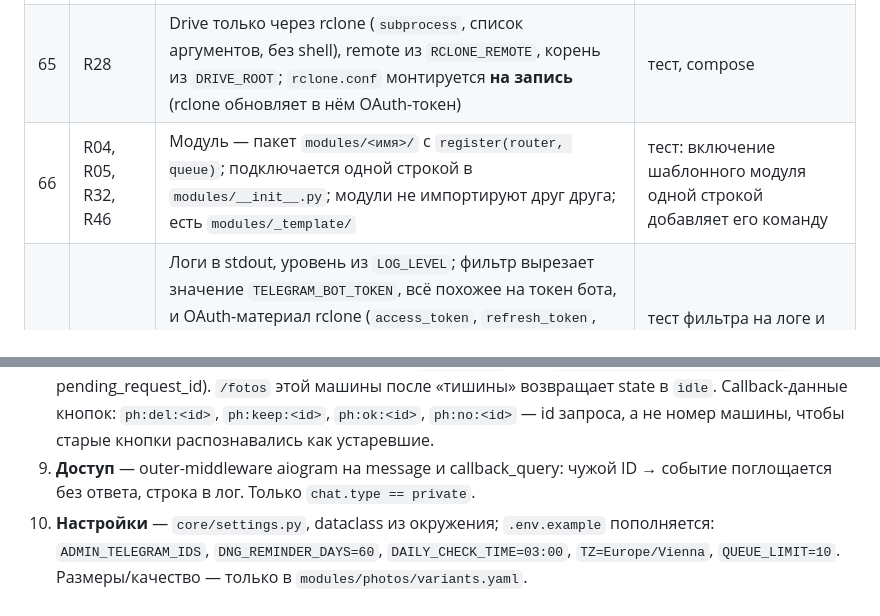
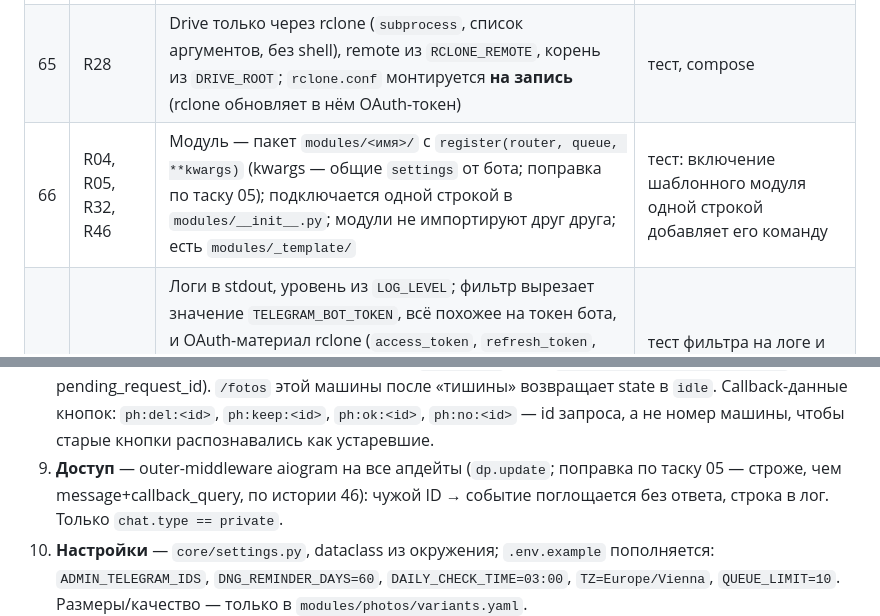
Before and after one commit to mriyadigitalsolutions/motorhof-bot, a Markdown page: .autopilot/2026-09-30-motorhof-bot-photos--wip/spec.md, 2 parts joined by grey strips. GitHub-like rendering.

Commit message:
chore: спека — доступ на все апдейты, register с kwargs
Co-Authored-By: Claude Opus 5.5 <noreply@anthropic.com>
Claude-Session: https://claude.ai/code/session_01LSe2X9JDqxjwsKPMfAx1cH

```diff
--- a/.autopilot/2026-09-30-motorhof-bot-photos--wip/spec.md
+++ b/.autopilot/2026-09-30-motorhof-bot-photos--wip/spec.md
@@ -129,7 +129,7 @@
 | 63 | R30 | `restart: unless-stopped`; SQLite и tmp в volume `./data`; README требует `systemctl enable docker` (демон стартует при загрузке хоста — без этого `unless-stopped` не сработает после reboot) | после `docker compose restart` очередь и журнал на месте; в README шаг проверки «reboot → /status отвечает» (PLAN §8 пре-деплой) |
 | 64 | R31 | Обновление одной командой: `git pull && docker compose up -d --build` | в README |
 | 65 | R28 | Drive только через rclone (`subprocess`, список аргументов, без shell), remote из `RCLONE_REMOTE`, корень из `DRIVE_ROOT`; `rclone.conf` монтируется **на запись** (rclone обновляет в нём OAuth-токен) | тест, compose |
-| 66 | R04, R05, R32, R46 | Модуль — пакет `modules/<имя>/` с `register(router, queue)`; подключается одной строкой в `modules/__init__.py`; модули не импортируют друг друга; есть `modules/_template/` | тест: включение шаблонного модуля одной строкой добавляет его команду |
+| 66 | R04, R05, R32, R46 | Модуль — пакет `modules/<имя>/` с `register(router, queue, **kwargs)` (kwargs — общие `settings` от бота; поправка по таску 05); подключается одной строкой в `modules/__init__.py`; модули не импортируют друг друга; есть `modules/_template/` | тест: включение шаблонного модуля одной строкой добавляет его команду |
 | 67 | R33 | Логи в stdout, уровень из `LOG_LEVEL`; фильтр вырезает значение `TELEGRAM_BOT_TOKEN`, всё похожее на токен бота, и OAuth-материал rclone (`access_token`, `refresh_token`, `client_secret`, `ya29.…`, `1//…`, `"token": {…}`). Тот же редактор применяется к stderr rclone до того, как он попадёт в лог, в журнал `runs.error_text` и в сообщение партнёру; rclone никогда не запускается с `-vv`/`--dump` | тест фильтра на логе и на stderr; `git log -p` чист |
 | 68 | R34, R41 | Значения токена, ID и `rclone.conf` пользователь вписывает сам; `.env.example` содержит только имена | `.env.example` |
 | 69 | R35 | README.md для следующей сессии: что это, как запустить, где логи, как добавить партнёра / админа / вариант / модуль, как обновить, как проверить | README |
@@ -184,7 +184,7 @@
    `/fotos` этой машины после «тишины» возвращает state в `idle`. Callback-данные кнопок:
    `ph:del:<id>`, `ph:keep:<id>`, `ph:ok:<id>`, `ph:no:<id>` — id запроса, а не номер машины,
    чтобы старые кнопки распознавались как устаревшие.
-9. **Доступ** — outer-middleware aiogram на message и callback_query: чужой ID → событие
+9. **Доступ** — outer-middleware aiogram на все апдейты (`dp.update`; поправка по таску 05 — строже, чем message+callback_query, по истории 46): чужой ID → событие
    поглощается без ответа, строка в лог. Только `chat.type == private`.
 10. **Настройки** — `core/settings.py`, dataclass из окружения; `.env.example` пополняется:
     `ADMIN_TELEGRAM_IDS`, `DNG_REMINDER_DAYS=60`, `DAILY_CHECK_TIME=03:00`, `TZ=Europe/Vienna`,
```
